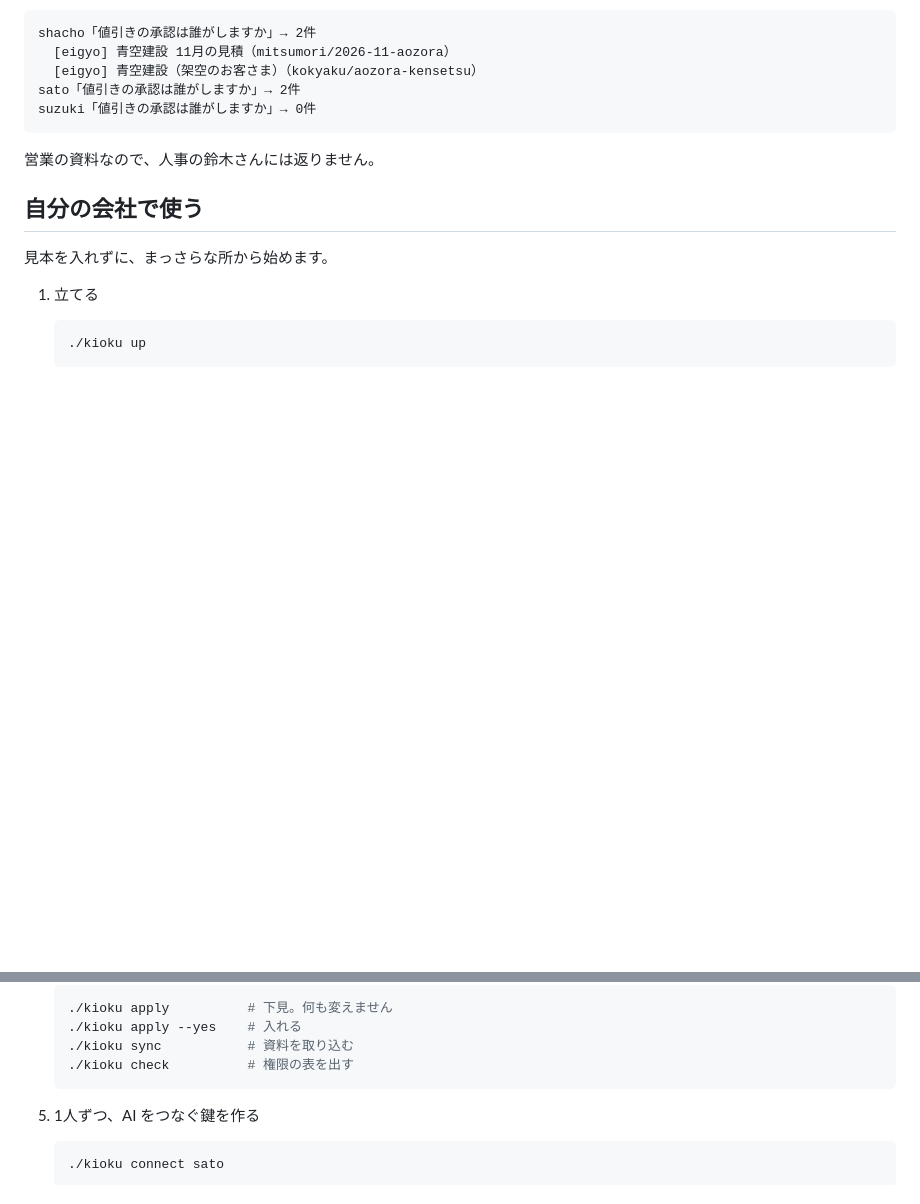
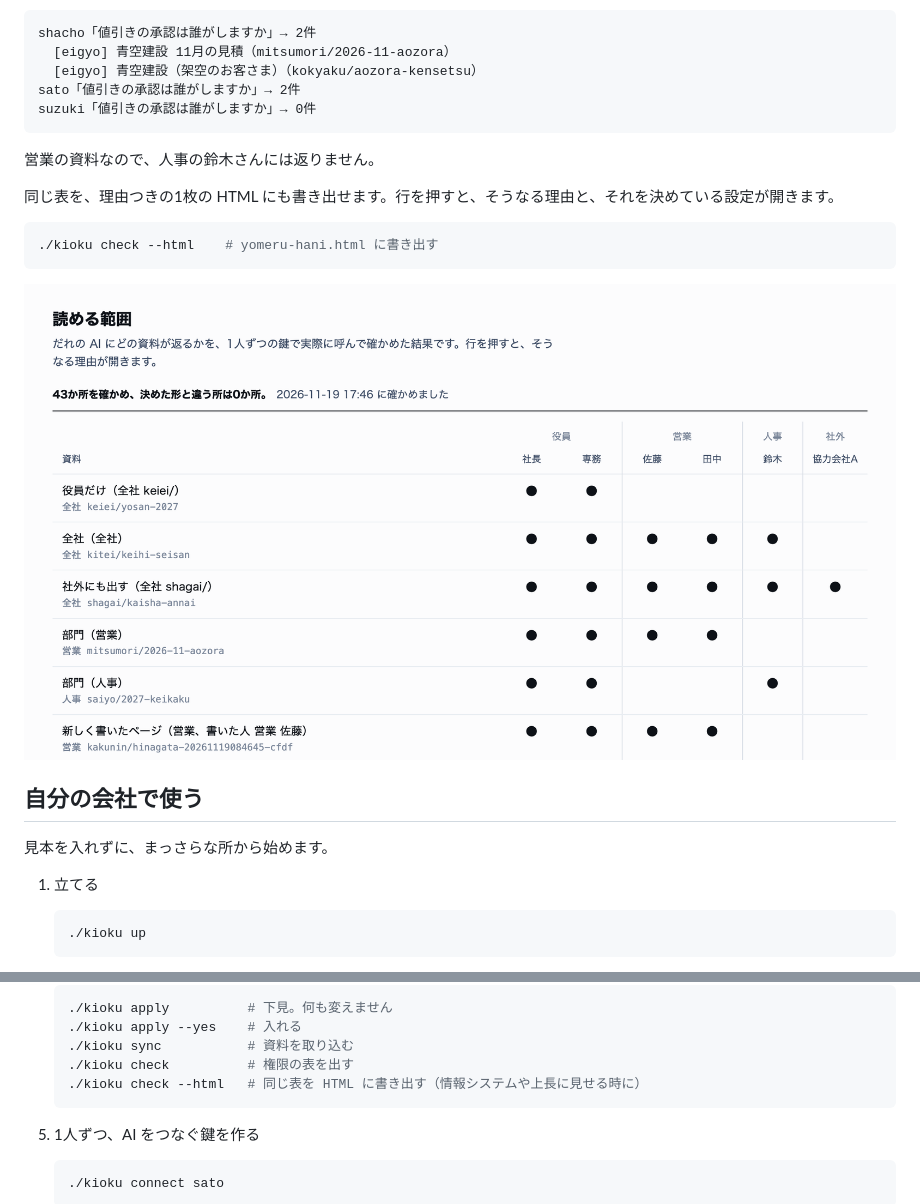
Before and after one commit to furuchanchan/japan-company-brain, a Markdown page: README.md, 2 parts joined by grey strips. Rendered like a GitHub page; pictures changed too: assets/yomeru-hani.png (added); blank space fills up the shorter version.

````diff
--- a/README.md
+++ b/README.md
@@ -50,6 +50,14 @@ suzuki「値引きの承認は誰がしますか」→ 0件
 
 営業の資料なので、人事の鈴木さんには返りません。
 
+同じ表を、理由つきの1枚の HTML にも書き出せます。行を押すと、そうなる理由と、それを決めている設定が開きます。
+
+```bash
+./kioku check --html    # yomeru-hani.html に書き出す
+```
+
+![読める範囲の表。資料ごとに、役員・営業・人事・社外のだれが読めるかを●で示す](assets/yomeru-hani.png)
+
 ## 自分の会社で使う
 
 見本を入れずに、まっさらな所から始めます。
@@ -77,6 +85,7 @@ suzuki「値引きの承認は誰がしますか」→ 0件
    ./kioku apply --yes    # 入れる
    ./kioku sync           # 資料を取り込む
    ./kioku check          # 権限の表を出す
+   ./kioku check --html   # 同じ表を HTML に書き出す（情報システムや上長に見せる時に）
    ```
 
 5. 1人ずつ、AI をつなぐ鍵を作る
````
Also changed, not shown: 3 other files.
